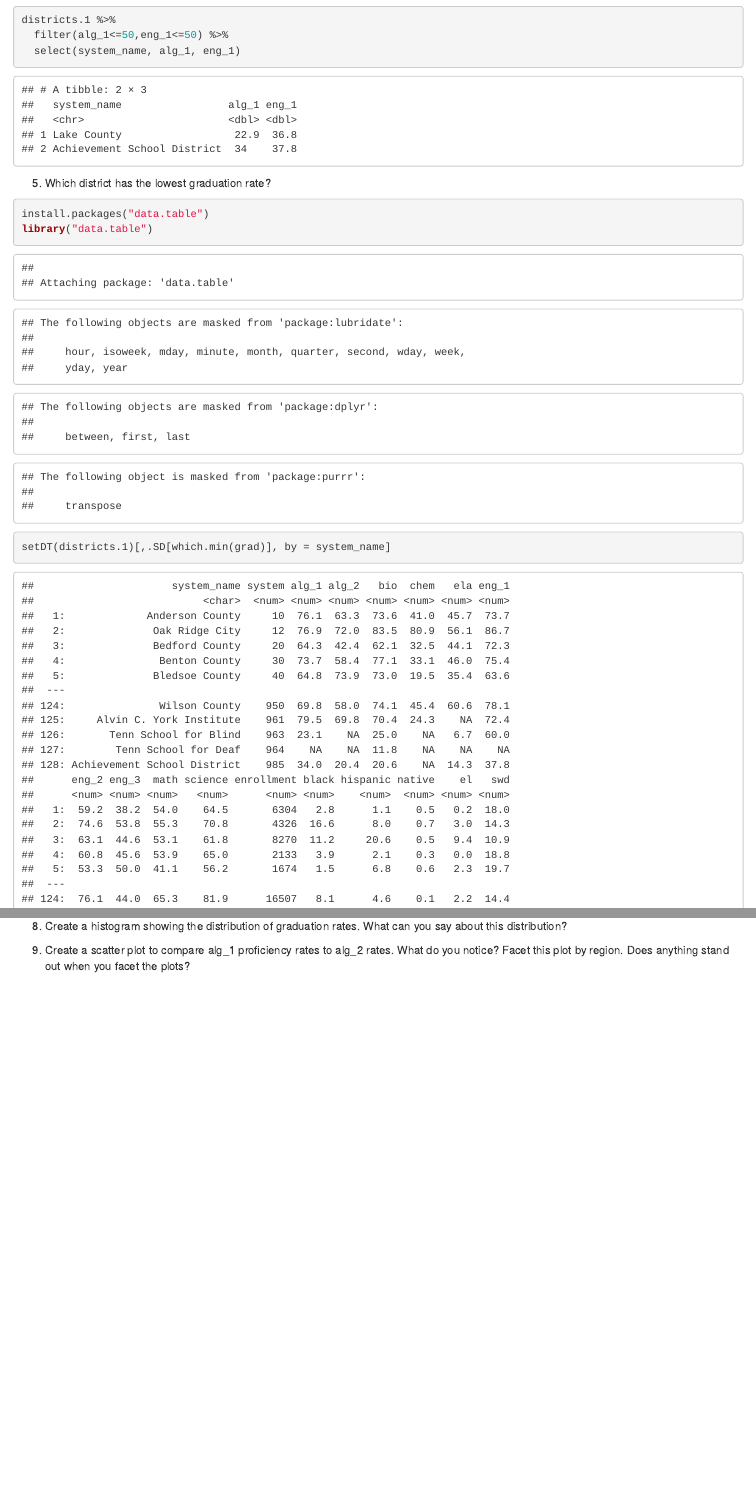
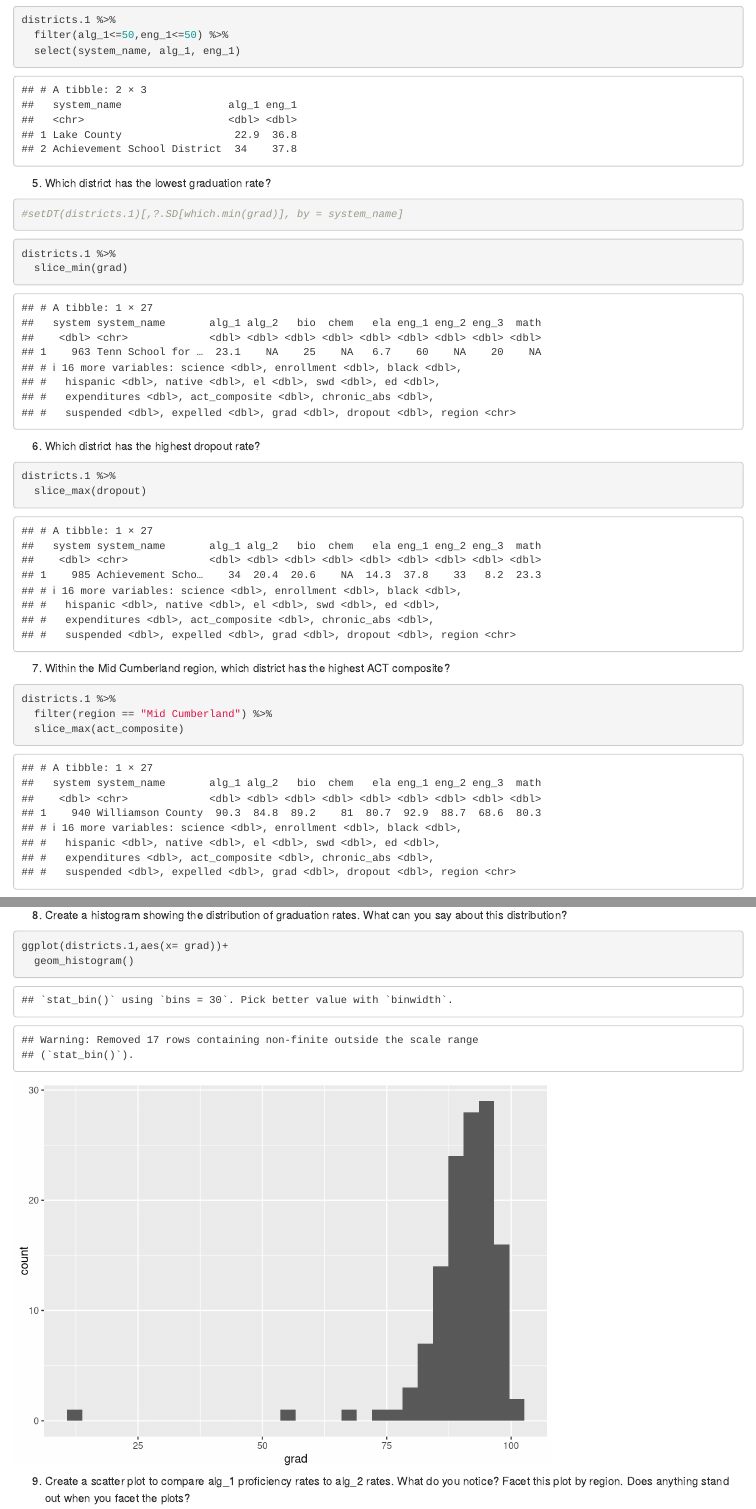
Before and after one commit to nss-data-science-cohort-5/r_solo-yvonnemartinez716, an R Markdown document (notebooks/R_Solo_Yvonne.Rmd): the page in a window 1100 px wide, from 1600 px down, and a second part further down, joined at a grey line. Rendered offline with R 4.5, knitr and Pandoc, with nearby package versions.

Commit message:
Working on #9

````diff
--- a/notebooks/R_Solo_Yvonne.Rmd
+++ b/notebooks/R_Solo_Yvonne.Rmd
@@ -39,19 +39,37 @@ districts.1 %>%
 
 5. Which district has the lowest graduation rate?
 ```{r}
-install.packages("data.table")
-library("data.table")
+
 
 ```
 
 ```{r}
-setDT(districts.1)[,.SD[which.min(grad)], by = system_name]
+#setDT(districts.1)[,?.SD[which.min(grad)], by = system_name]
+```
+```{r}
+districts.1 %>%
+  slice_min(grad)
 ```
 
 6. Which district has the highest dropout rate?
+```{r}
+districts.1 %>%
+  slice_max(dropout)
+```
+
 
 7. Within the Mid Cumberland region, which district has the highest ACT composite?
+```{r}
+districts.1 %>%
+  filter(region == "Mid Cumberland") %>%
+  slice_max(act_composite)
+```
 
 8. Create a histogram showing the distribution of graduation rates. What can you say about this distribution?
+```{r}
+ggplot(districts.1,aes(x= grad))+
+  geom_histogram()
+```
 
 9. Create a scatter plot to compare alg_1 proficiency rates to alg_2 rates. What do you notice? Facet this plot by region. Does anything stand out when you facet the plots?
+```{r}
````
Also changed, not shown: notebooks/R_Solo_Yvonne.Rmd (10 more changed lines).
